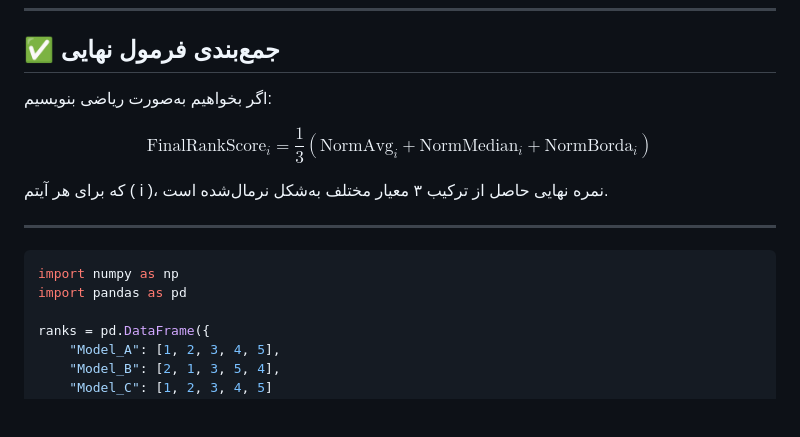
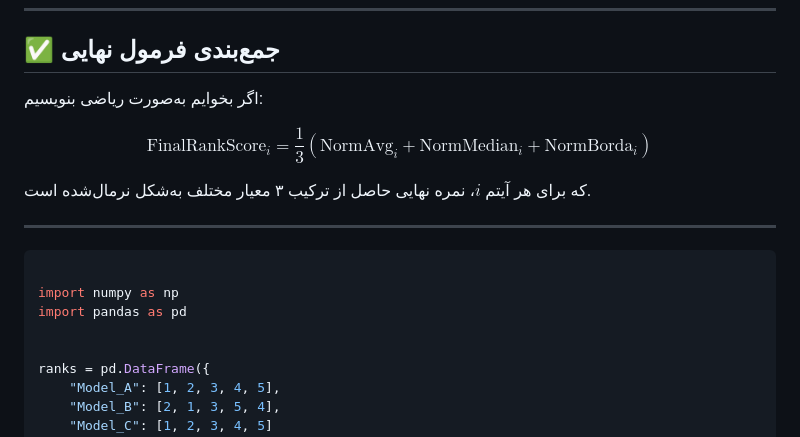
Before and after one commit to pydevcasts/MLHub, a Markdown page: Dr_Akbari/Ensemble_Ranking.md, the part around the change printed below. GitHub-like rendering; blank space fills up the shorter version.

````diff
--- a/Dr_Akbari/Ensemble_Ranking.md
+++ b/Dr_Akbari/Ensemble_Ranking.md
@@ -209,19 +203,20 @@ $$
 
 ## ✅ جمع‌بندی فرمول نهایی
 
-اگر بخواهیم به‌صورت ریاضی بنویسیم:
+اگر بخوایم به‌صورت ریاضی بنویسیم:
 
 $$
 \text{FinalRankScore}_i = \frac{1}{3} \left( \text{NormAvg}_i + \text{NormMedian}_i + \text{NormBorda}_i \right)
 $$
 
-که برای هر آیتم \( i \)، نمره نهایی حاصل از ترکیب ۳ معیار مختلف به‌شکل نرمال‌شده است.
+که برای هر آیتم $i$، نمره نهایی حاصل از ترکیب ۳ معیار مختلف به‌شکل نرمال‌شده است.
 
 ---
+```python
 
-```python
 import numpy as np
 import pandas as pd
+
 
 ranks = pd.DataFrame({
     "Model_A": [1, 2, 3, 4, 5],
````
Also changed, not shown: other parts of Dr_Akbari/Ensemble_Ranking.md (+43 -40 lines).
